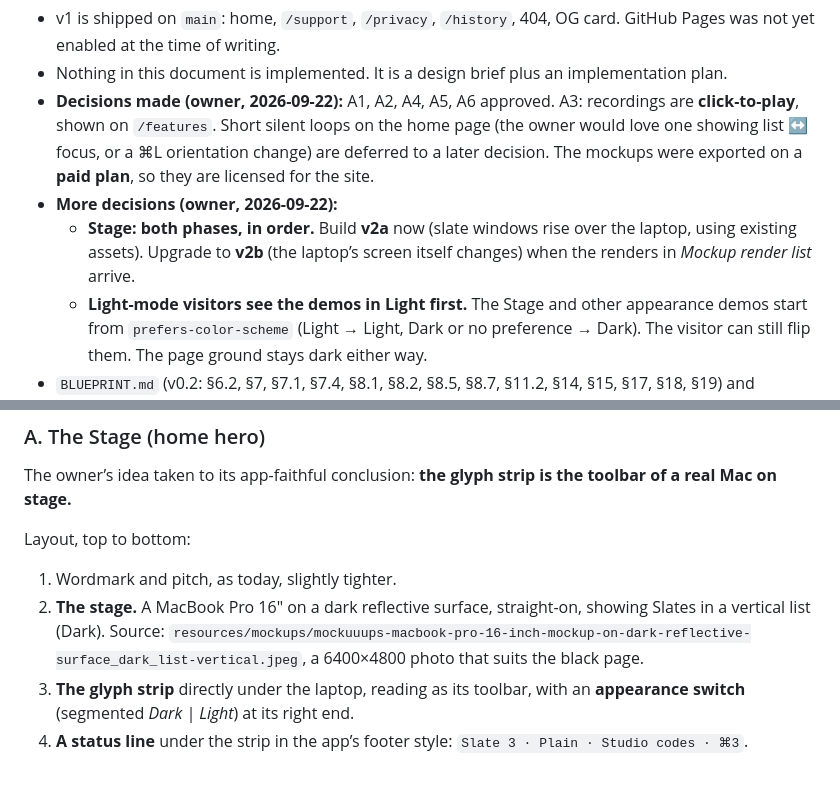
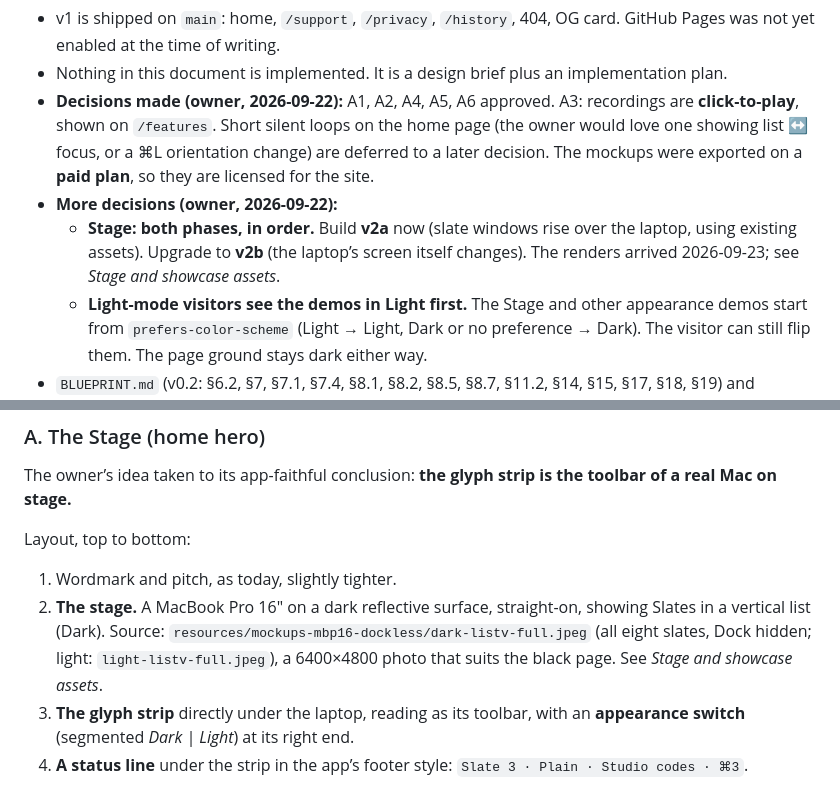
Before and after one commit to mdovale/slates_site, a Markdown page: docs/handoffs/20260922_v2-motion-showcase-features.md, 2 parts joined by grey strips. Rendered like a GitHub page.

```diff
--- a/docs/handoffs/20260922_v2-motion-showcase-features.md
+++ b/docs/handoffs/20260922_v2-motion-showcase-features.md
@@ -10,7 +10,7 @@ Blueprint: §6 (scope), §7 (IA), §8.1 (thesis), §8.5 (photography), §8.7 (mo
 - Nothing in this document is implemented. It is a design brief plus an implementation plan.
 - **Decisions made (owner, 2026-09-22):** A1, A2, A4, A5, A6 approved. A3: recordings are **click-to-play**, shown on `/features`. Short silent loops on the home page (the owner would love one showing list ↔ focus, or a ⌘L orientation change) are deferred to a later decision. The mockups were exported on a **paid plan**, so they are licensed for the site.
 - **More decisions (owner, 2026-09-22):**
-  - **Stage: both phases, in order.** Build **v2a** now (slate windows rise over the laptop, using existing assets). Upgrade to **v2b** (the laptop’s screen itself changes) when the renders in *Mockup render list* arrive.
+  - **Stage: both phases, in order.** Build **v2a** now (slate windows rise over the laptop, using existing assets). Upgrade to **v2b** (the laptop’s screen itself changes). The renders arrived 2026-09-23; see *Stage and showcase assets*.
   - **Light-mode visitors see the demos in Light first.** The Stage and other appearance demos start from `prefers-color-scheme` (Light → Light, Dark or no preference → Dark). The visitor can still flip them. The page ground stays dark either way.
 - `BLUEPRINT.md` (v0.2: §6.2, §7, §7.1, §7.4, §8.1, §8.2, §8.5, §8.7, §11.2, §14, §15, §17, §18, §19) and `.cursor/rules/{site-stack,visual-design,no-hacky-workarounds,resources}.mdc` now reflect these decisions. Implementation can start at *Recommended next steps*, step 2.
 
@@ -66,7 +66,7 @@ The owner’s idea taken to its app-faithful conclusion: **the glyph strip is th
 Layout, top to bottom:
 
 1. Wordmark and pitch, as today, slightly tighter.
-2. **The stage.** A MacBook Pro 16" on a dark reflective surface, straight-on, showing Slates in a vertical list (Dark). Source: `resources/mockups/mockuuups-macbook-pro-16-inch-mockup-on-dark-reflective-surface_dark_list-vertical.jpeg`, a 6400×4800 photo that suits the black page.
+2. **The stage.** A MacBook Pro 16" on a dark reflective surface, straight-on, showing Slates in a vertical list (Dark). Source: `resources/mockups-mbp16-dockless/dark-listv-full.jpeg` (all eight slates, Dock hidden; light: `light-listv-full.jpeg`), a 6400×4800 photo that suits the black page. See *Stage and showcase assets*.
 3. **The glyph strip** directly under the laptop, reading as its toolbar, with an **appearance switch** (segmented *Dark | Light*) at its right end.
 4. **A status line** under the strip in the app’s footer style: `Slate 3 · Plain · Studio codes · ⌘3`.
 5. App Store button and requirement line.
```
Also changed, not shown: other parts of docs/handoffs/20260922_v2-motion-showcase-features.md (+71 -67 lines).
